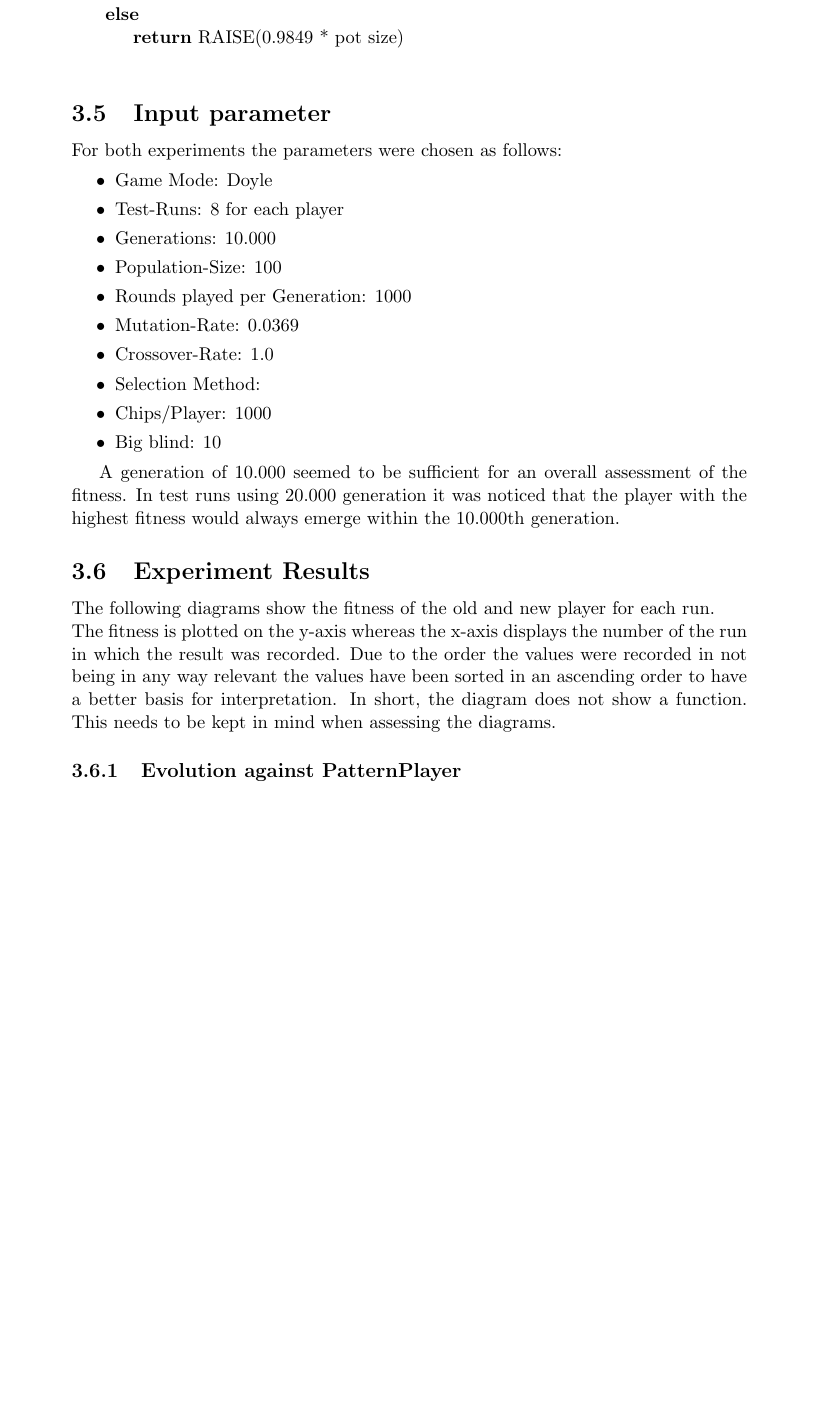
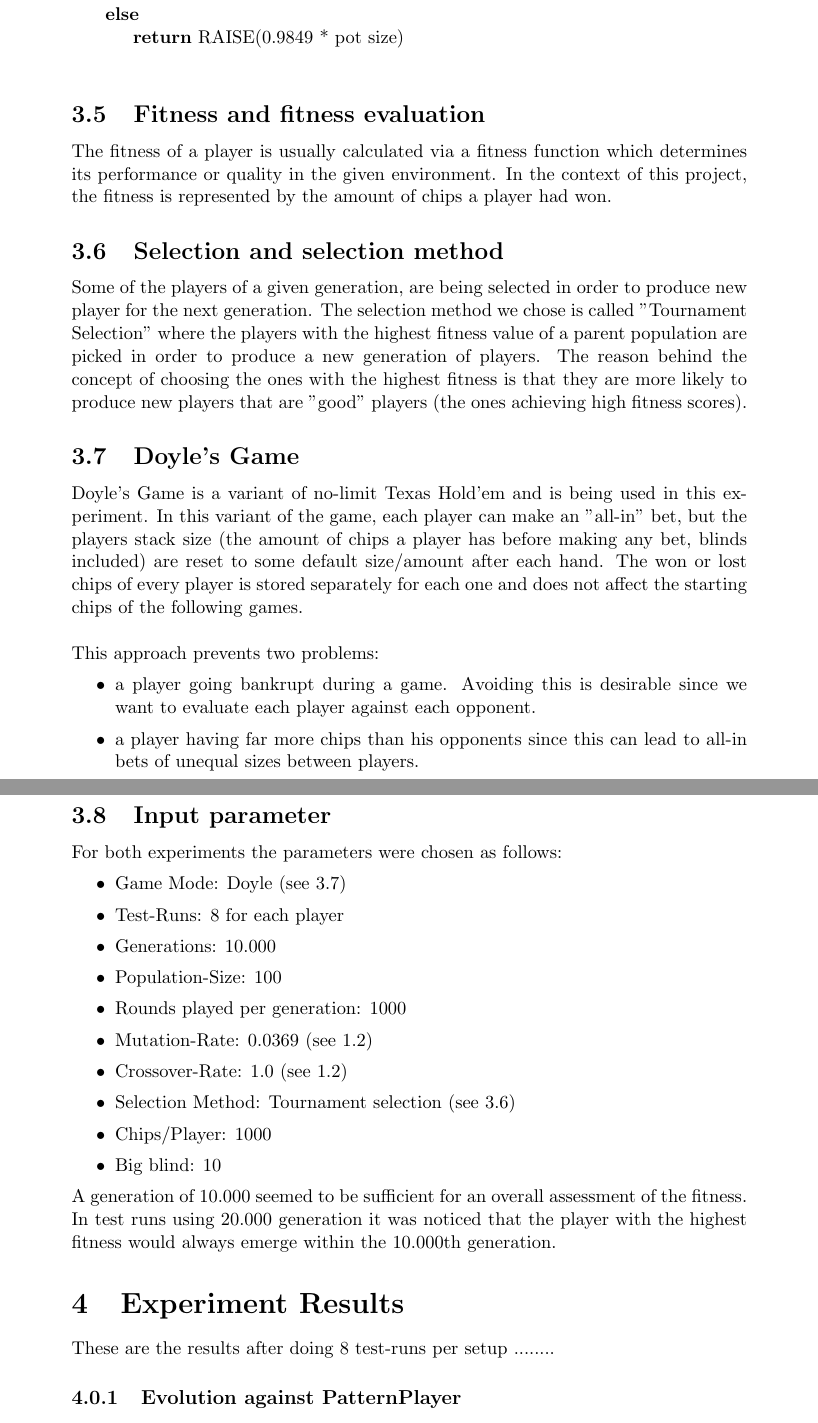
Before and after one commit to samydafir/nc2016, a LaTeX document (report.tex): part of page 11 of 14 before the commit and two parts of pages 11 and 12 of 15 after it, the two joined at a grey line, cut so that both start at the same text, the shorter picture padded with empty space. Compiled offline with pdfLaTeX.

Commit message:
Extended the "Experiment" part of the paper.
* new Subsection for Fitness/Selection/Doyle's Game
* more parameter in the "Input parameter" section with references to the appropriate parts of the paper

```diff
--- a/report.tex
+++ b/report.tex
@@ -288,24 +290,41 @@ One test player was choosen from previously evolved players which plays as follo
 \hspace*{1.5em} \textbf{else}  \\
 \hspace*{3em} \textbf{return} RAISE(0.9849 * pot size) \\
 
+\subsection{Fitness and fitness evaluation}
+\label{fitness}
+The fitness of a player is usually calculated via a fitness function which determines its performance or quality in the given environment. In the context of this project, the fitness is represented by the amount of chips a player had won.
+
+\subsection{Selection and selection method}
+\label{selection}
+Some of the players of a given generation, are being selected in order to produce new player for the next generation. The selection method we chose is called "Tournament Selection" where the players with the highest fitness value of a parent population are picked in order to produce a new generation of players. The reason behind the concept of choosing the ones with the highest fitness is that they are more likely to produce new players that are "good" players (the ones achieving high fitness scores).
+
+\subsection{Doyle's Game}
+\label{doyle}
+Doyle's Game is a variant of no-limit Texas Hold'em and is being used in this experiment. In this variant of the game, each player can make an "all-in" bet, but the players stack size (the amount of chips a player has before making any bet, blinds included) are reset to some default size/amount after each hand. The won or lost chips of every player is stored separately for each one and does not affect the starting chips of the following games.\\\\
+This approach prevents two problems:
+\begin{itemize}
+	\item a player going bankrupt during a game. Avoiding this is desirable since we want to evaluate each player against each opponent.
+	\item a player having far more chips than his opponents since this can lead to all-in bets of unequal sizes between players.
+\end{itemize}
+
+\newpage
 \subsection{Input parameter}
+\label{inputparameter}
 For both experiments the parameters were chosen as follows:
 \begin{itemize}
-	\item Game Mode: Doyle
+	\item Game Mode: Doyle (see \ref{doyle})
 	\item Test-Runs: 8 for each player
 	\item Generations: 10.000
 	\item Population-Size: 100
-	\item Rounds played per Generation: 1000
-	\item Mutation-Rate: 0.0369
-	\item Crossover-Rate: 1.0
-	\item Selection Method:
+	\item Rounds played per generation: 1000
+	\item Mutation-Rate: 0.0369 (see \ref{evolution})
+	\item Crossover-Rate: 1.0 (see \ref{evolution})
+	\item Selection Method: Tournament selection (see \ref{selection})
 	\item Chips/Player: 1000
 	\item Big blind: 10
 \end{itemize}
-
 A generation of 10.000 seemed to be sufficient for an overall assessment of the fitness. In test runs using 20.000 generation it was noticed that
 the player with the highest fitness would always emerge within the 10.000th generation.
 
-\subsection{Experiment Results}
-The following diagrams show the fitness of the old and new player for each run. \\
-The fitness is plotted on the y-axis whereas the x-axis displays the number of the run in which the result was recorded. Due to the order the values were recorded in not being in any way relevant the values have been sorted in an ascending order to have a better basis for interpretation. In short, the diagram does not show a function. This needs to be kept in mind when assessing the diagrams.
+\section{Experiment Results}
+These are the results after doing 8 test-runs per setup ........
```
Also changed, not shown: gp_vs_pp_new.png (added), gp_vs_tp_new.png (added), report.tex (21 more changed lines).
